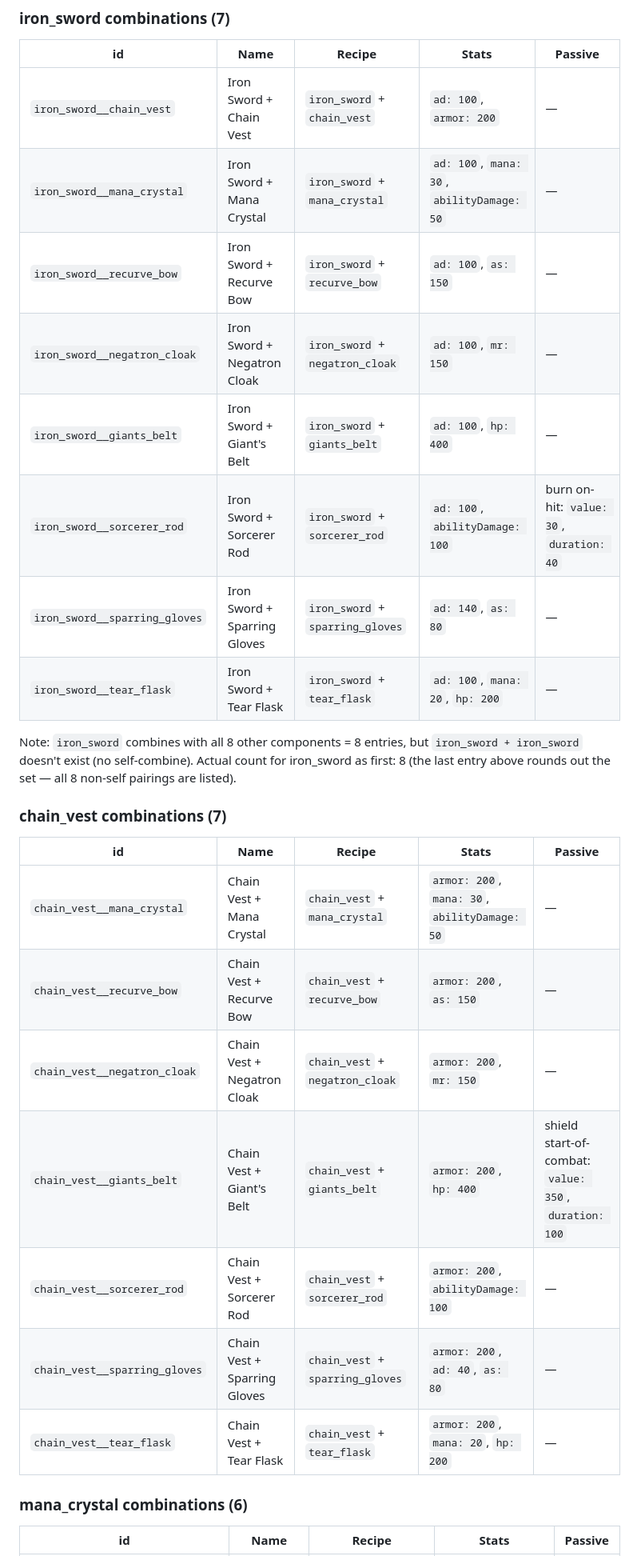
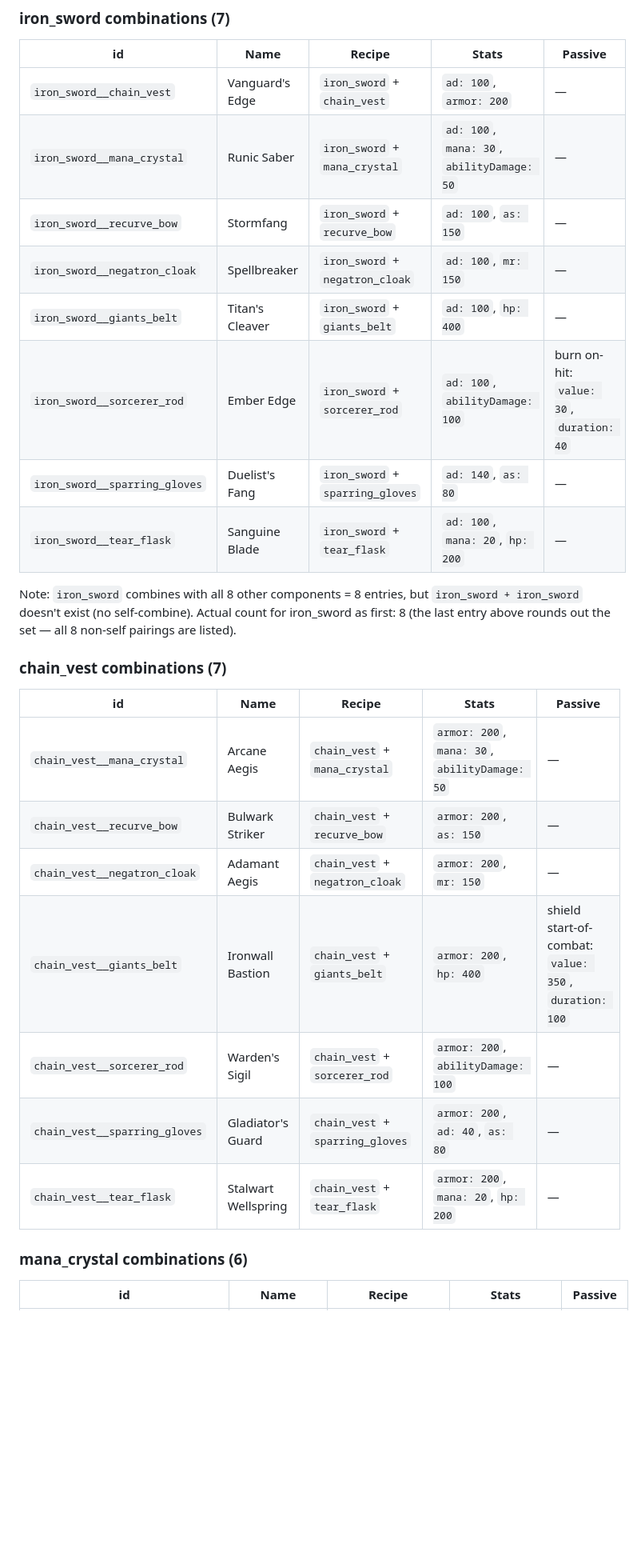
Before and after one commit to Hisslyn/autobattler, a Markdown page: docs/items.md, the part around one of its changes. Shown at 80% size. GitHub-like rendering; blank space fills up the shorter version.

```diff
--- a/docs/items.md
+++ b/docs/items.md
@@ -62,14 +62,14 @@ Each is the unordered combination of exactly two components. Recipe is stored as
 
 | id | Name | Recipe | Stats | Passive |
 |----|------|--------|-------|---------|
-| `iron_sword__chain_vest` | Iron Sword + Chain Vest | `iron_sword` + `chain_vest` | `ad: 100`, `armor: 200` | — |
-| `iron_sword__mana_crystal` | Iron Sword + Mana Crystal | `iron_sword` + `mana_crystal` | `ad: 100`, `mana: 30`, `abilityDamage: 50` | — |
-| `iron_sword__recurve_bow` | Iron Sword + Recurve Bow | `iron_sword` + `recurve_bow` | `ad: 100`, `as: 150` | — |
-| `iron_sword__negatron_cloak` | Iron Sword + Negatron Cloak | `iron_sword` + `negatron_cloak` | `ad: 100`, `mr: 150` | — |
-| `iron_sword__giants_belt` | Iron Sword + Giant's Belt | `iron_sword` + `giants_belt` | `ad: 100`, `hp: 400` | — |
-| `iron_sword__sorcerer_rod` | Iron Sword + Sorcerer Rod | `iron_sword` + `sorcerer_rod` | `ad: 100`, `abilityDamage: 100` | burn on-hit: `value: 30`, `duration: 40` |
-| `iron_sword__sparring_gloves` | Iron Sword + Sparring Gloves | `iron_sword` + `sparring_gloves` | `ad: 140`, `as: 80` | — |
-| `iron_sword__tear_flask` | Iron Sword + Tear Flask | `iron_sword` + `tear_flask` | `ad: 100`, `mana: 20`, `hp: 200` | — |
+| `iron_sword__chain_vest` | Vanguard's Edge | `iron_sword` + `chain_vest` | `ad: 100`, `armor: 200` | — |
+| `iron_sword__mana_crystal` | Runic Saber | `iron_sword` + `mana_crystal` | `ad: 100`, `mana: 30`, `abilityDamage: 50` | — |
+| `iron_sword__recurve_bow` | Stormfang | `iron_sword` + `recurve_bow` | `ad: 100`, `as: 150` | — |
+| `iron_sword__negatron_cloak` | Spellbreaker | `iron_sword` + `negatron_cloak` | `ad: 100`, `mr: 150` | — |
+| `iron_sword__giants_belt` | Titan's Cleaver | `iron_sword` + `giants_belt` | `ad: 100`, `hp: 400` | — |
+| `iron_sword__sorcerer_rod` | Ember Edge | `iron_sword` + `sorcerer_rod` | `ad: 100`, `abilityDamage: 100` | burn on-hit: `value: 30`, `duration: 40` |
+| `iron_sword__sparring_gloves` | Duelist's Fang | `iron_sword` + `sparring_gloves` | `ad: 140`, `as: 80` | — |
+| `iron_sword__tear_flask` | Sanguine Blade | `iron_sword` + `tear_flask` | `ad: 100`, `mana: 20`, `hp: 200` | — |
 
 Note: `iron_sword` combines with all 8 other components = 8 entries, but `iron_sword + iron_sword` doesn't exist (no self-combine). Actual count for iron_sword as first: 8 (the last entry above rounds out the set — all 8 non-self pairings are listed).
 
@@ -77,13 +77,13 @@ Note: `iron_sword` combines with all 8 other components = 8 entries, but `iron_s
 
 | id | Name | Recipe | Stats | Passive |
 |----|------|--------|-------|---------|
-| `chain_vest__mana_crystal` | Chain Vest + Mana Crystal | `chain_vest` + `mana_crystal` | `armor: 200`, `mana: 30`, `abilityDamage: 50` | — |
-| `chain_vest__recurve_bow` | Chain Vest + Recurve Bow | `chain_vest` + `recurve_bow` | `armor: 200`, `as: 150` | — |
-| `chain_vest__negatron_cloak` | Chain Vest + Negatron Cloak | `chain_vest` + `negatron_cloak` | `armor: 200`, `mr: 150` | — |
-| `chain_vest__giants_belt` | Chain Vest + Giant's Belt | `chain_vest` + `giants_belt` | `armor: 200`, `hp: 400` | shield start-of-combat: `value: 350`, `duration: 100` |
-| `chain_vest__sorcerer_rod` | Chain Vest + Sorcerer Rod | `chain_vest` + `sorcerer_rod` | `armor: 200`, `abilityDamage: 100` | — |
-| `chain_vest__sparring_gloves` | Chain Vest + Sparring Gloves | `chain_vest` + `sparring_gloves` | `armor: 200`, `ad: 40`, `as: 80` | — |
-| `chain_vest__tear_flask` | Chain Vest + Tear Flask | `chain_vest` + `tear_flask` | `armor: 200`, `mana: 20`, `hp: 200` | — |
+| `chain_vest__mana_crystal` | Arcane Aegis | `chain_vest` + `mana_crystal` | `armor: 200`, `mana: 30`, `abilityDamage: 50` | — |
+| `chain_vest__recurve_bow` | Bulwark Striker | `chain_vest` + `recurve_bow` | `armor: 200`, `as: 150` | — |
+| `chain_vest__negatron_cloak` | Adamant Aegis | `chain_vest` + `negatron_cloak` | `armor: 200`, `mr: 150` | — |
+| `chain_vest__giants_belt` | Ironwall Bastion | `chain_vest` + `giants_belt` | `armor: 200`, `hp: 400` | shield start-of-combat: `value: 350`, `duration: 100` |
+| `chain_vest__sorcerer_rod` | Warden's Sigil | `chain_vest` + `sorcerer_rod` | `armor: 200`, `abilityDamage: 100` | — |
+| `chain_vest__sparring_gloves` | Gladiator's Guard | `chain_vest` + `sparring_gloves` | `armor: 200`, `ad: 40`, `as: 80` | — |
+| `chain_vest__tear_flask` | Stalwart Wellspring | `chain_vest` + `tear_flask` | `armor: 200`, `mana: 20`, `hp: 200` | — |
 
 ### mana_crystal combinations (6)
 
```
Also changed, not shown: other parts of docs/items.md (+22 -22 lines).
